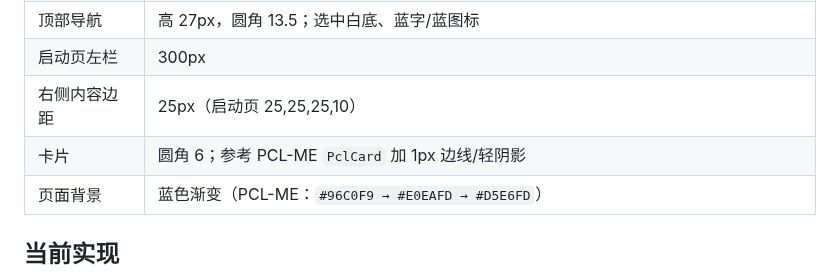
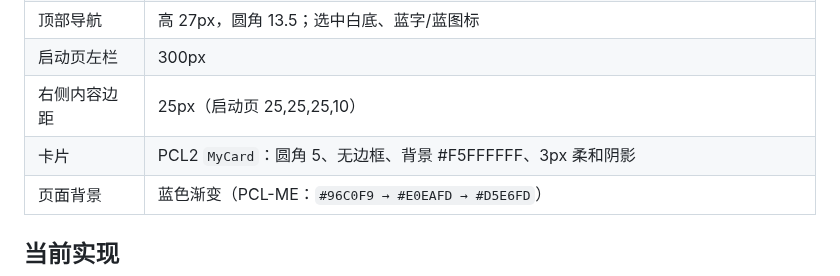
Before and after one commit to wenxiangL521/PCL-WMCL, a Markdown page: docs/UI_REFERENCE.md, the part around the change. GitHub-like rendering.

Commit message:
UI: match PCL2 MyCard style

```diff
--- a/docs/UI_REFERENCE.md
+++ b/docs/UI_REFERENCE.md
@@ -15,7 +15,7 @@
 | 顶部导航 | 高 27px，圆角 13.5；选中白底、蓝字/蓝图标 |
 | 启动页左栏 | 300px |
 | 右侧内容边距 | 25px（启动页 25,25,25,10） |
-| 卡片 | 圆角 6；参考 PCL-ME `PclCard` 加 1px 边线/轻阴影 |
+| 卡片 | PCL2 `MyCard`：圆角 5、无边框、背景 #F5FFFFFF、3px 柔和阴影 |
 | 页面背景 | 蓝色渐变（PCL-ME：`#96C0F9 → #E0EAFD → #D5E6FD`） |
 
 ## 当前实现
```
Also changed, not shown: docs/screenshots/wmcl-launch-pcl2-final.png, 1 other file.
